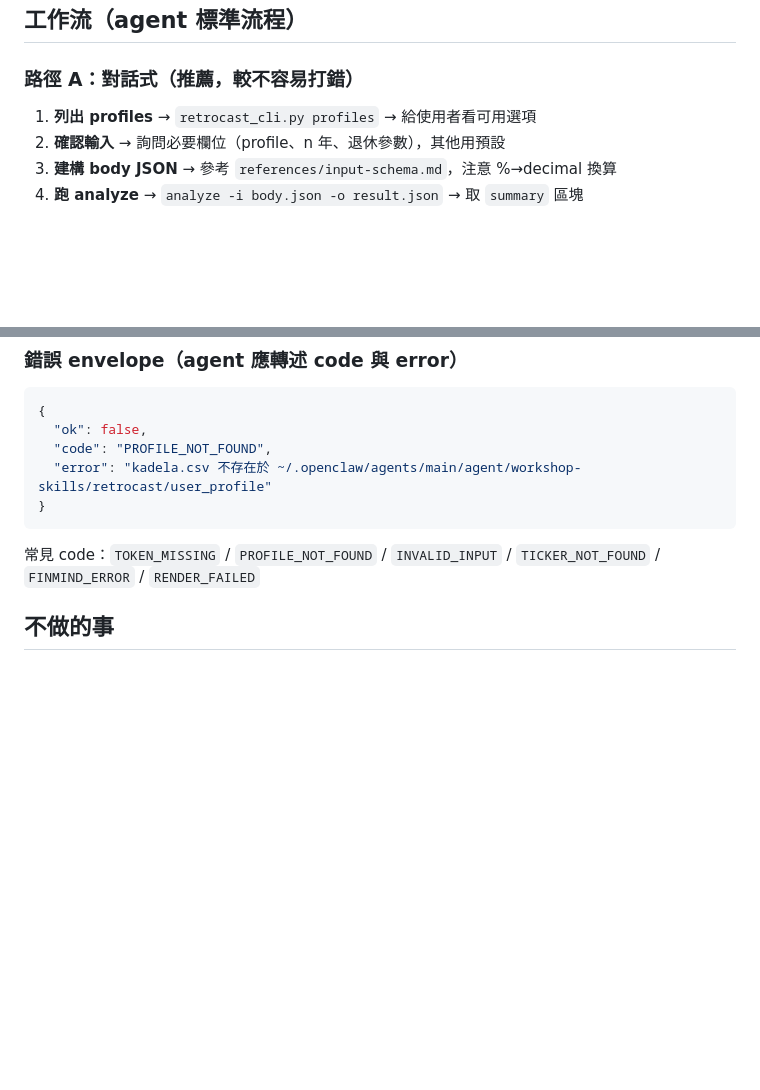
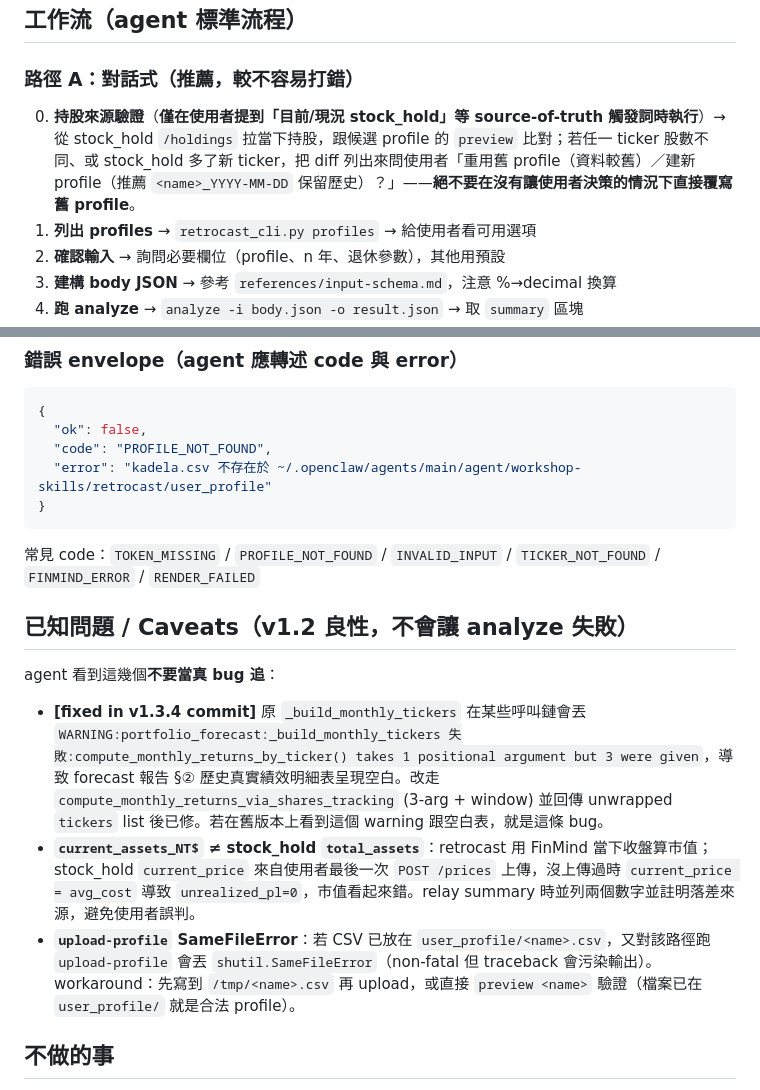
Before and after one commit to kalapontsai/RetroCastAgentSkill, a Markdown page: SKILL.md, 2 parts joined by grey strips. Rendered like a GitHub page; blank space fills up the shorter version.

Commit message:
docs: SOP step 0「持股來源驗證」+ Caveats 標記已修 bug
- 在「路徑 A：對話式」開頭補 step 0：當使用者提到「目前/現況 stock_hold」
  等 source-of-truth 觸發詞時，先拉 /holdings 跟候選 profile preview 比對，
  出 diff 讓使用者決定「重用舊 profile（資料較舊）／建新 profile
  (推薦 <name>_YYYY-MM-DD 保留歷史)」。明文禁止悄悄覆寫舊 profile。
- 把 Caveats 區塊裡 `_build_monthly_tickers warning` 那條改成
  [fixed in v1.3.4 commit] 並指向本次 fix，避免文件與事實打架（其他
  兩條 current_assets 落差 / upload-profile SameFileError 仍為 known issue）。

````diff
--- a/SKILL.md
+++ b/SKILL.md
@@ -80,6 +80,7 @@ CLI 內建 venv auto-bootstrap（偵測到 pandas 不可用時自動用 `.venv/b
 
 ### 路徑 A：對話式（推薦，較不容易打錯）
 
+0. **持股來源驗證**（**僅在使用者提到「目前/現況 stock_hold」等 source-of-truth 觸發詞時執行**）→ 從 stock_hold `/holdings` 拉當下持股，跟候選 profile 的 `preview` 比對；若任一 ticker 股數不同、或 stock_hold 多了新 ticker，把 diff 列出來問使用者「重用舊 profile（資料較舊）／建新 profile（推薦 `<name>_YYYY-MM-DD` 保留歷史）？」——**絕不要在沒有讓使用者決策的情況下直接覆寫舊 profile**。
 1. **列出 profiles** → `retrocast_cli.py profiles` → 給使用者看可用選項
 2. **確認輸入** → 詢問必要欄位（profile、n 年、退休參數），其他用預設
 3. **建構 body JSON** → 參考 `references/input-schema.md`，注意 %→decimal 換算
@@ -162,6 +163,14 @@ form 純輸出（無 `--output`）直接印 JSON 到 stdout，可 pipe `> form.j
 ```
 
 常見 code：`TOKEN_MISSING` / `PROFILE_NOT_FOUND` / `INVALID_INPUT` / `TICKER_NOT_FOUND` / `FINMIND_ERROR` / `RENDER_FAILED`
+
+## 已知問題 / Caveats（v1.2 良性，不會讓 analyze 失敗）
+
+agent 看到這幾個**不要當真 bug 追**：
+
+- **[fixed in v1.3.4 commit]** 原 `_build_monthly_tickers` 在某些呼叫鏈會丟 `WARNING:portfolio_forecast:_build_monthly_tickers 失敗:compute_monthly_returns_by_ticker() takes 1 positional argument but 3 were given`，導致 forecast 報告 §② 歷史真實績效明細表呈現空白。改走 `compute_monthly_returns_via_shares_tracking` (3-arg + window) 並回傳 unwrapped `tickers` list 後已修。若在舊版本上看到這個 warning 跟空白表，就是這條 bug。
+- **`current_assets_NT$` ≠ stock_hold `total_assets`**：retrocast 用 FinMind 當下收盤算市值；stock_hold `current_price` 來自使用者最後一次 `POST /prices` 上傳，沒上傳過時 `current_price = avg_cost` 導致 `unrealized_pl=0`，市值看起來錯。relay summary 時並列兩個數字並註明落差來源，避免使用者誤判。
+- **`upload-profile` SameFileError**：若 CSV 已放在 `user_profile/<name>.csv`，又對該路徑跑 `upload-profile` 會丟 `shutil.SameFileError`（non-fatal 但 traceback 會污染輸出）。workaround：先寫到 `/tmp/<name>.csv` 再 upload，或直接 `preview <name>` 驗證（檔案已在 `user_profile/` 就是合法 profile）。
 
 ## 不做的事
 
````
